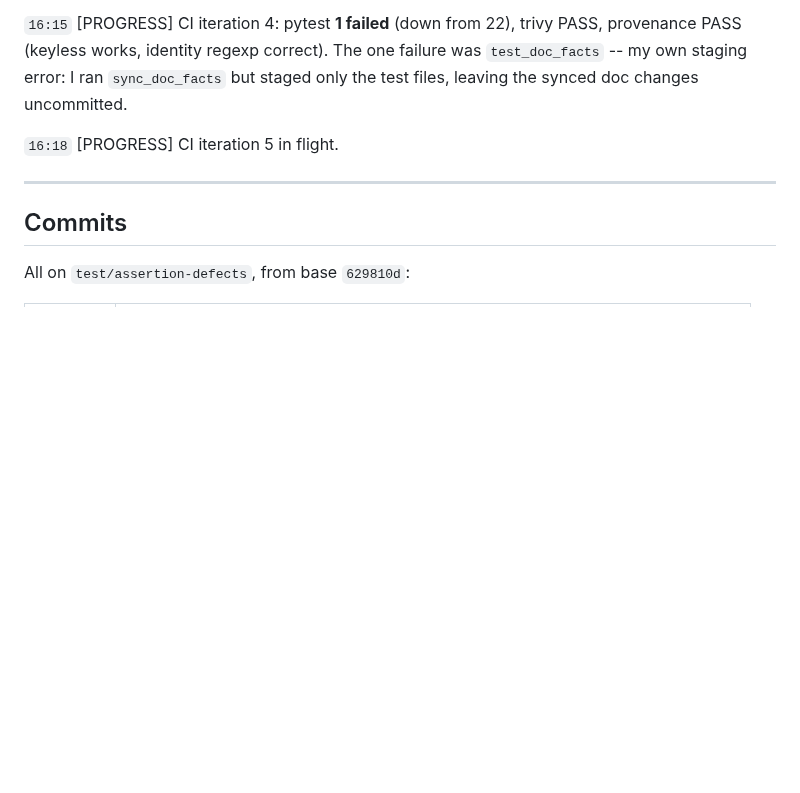
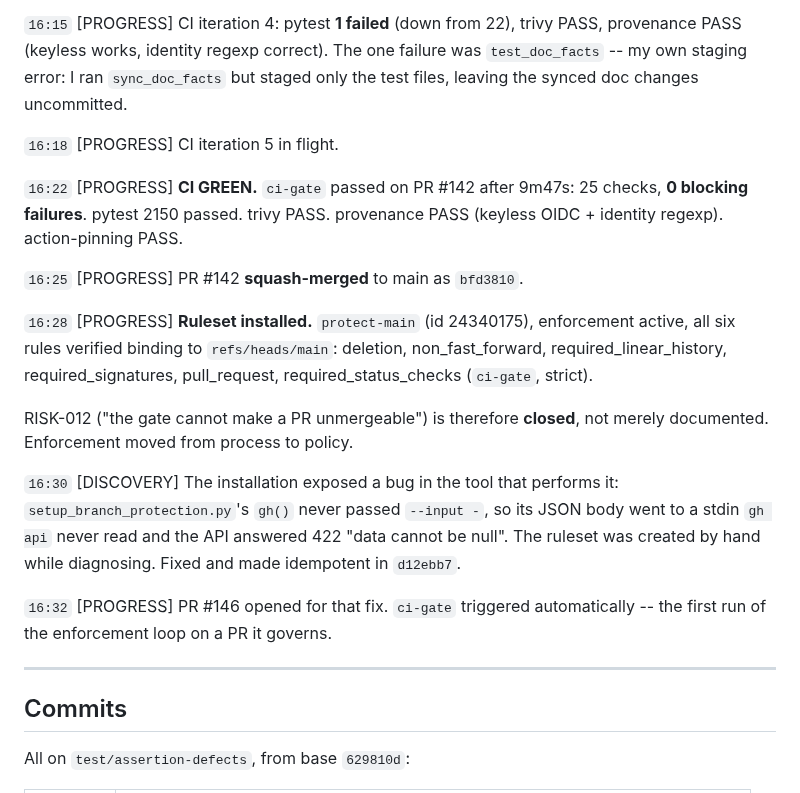
Before and after one commit to Er-Sajan-PLG/JARVIS, a Markdown page: state/sessions/20261001-0500-MACP-bootstrap-audit.md, the part around the change. Drawn GitHub-style; blank space fills up the shorter version.

```diff
--- a/state/sessions/20261001-0500-MACP-bootstrap-audit.md
+++ b/state/sessions/20261001-0500-MACP-bootstrap-audit.md
@@ -237,6 +237,29 @@ the test files, leaving the synced doc changes uncommitted.
 
 `16:18` [PROGRESS] CI iteration 5 in flight.
 
+`16:22` [PROGRESS] **CI GREEN.** `ci-gate` passed on PR #142 after 9m47s: 25
+checks, **0 blocking failures**. pytest 2150 passed. trivy PASS. provenance PASS
+(keyless OIDC + identity regexp). action-pinning PASS.
+
+`16:25` [PROGRESS] PR #142 **squash-merged** to main as `bfd3810`.
+
+`16:28` [PROGRESS] **Ruleset installed.** `protect-main` (id 24340175),
+enforcement active, all six rules verified binding to `refs/heads/main`:
+deletion, non_fast_forward, required_linear_history, required_signatures,
+pull_request, required_status_checks (`ci-gate`, strict).
+
+RISK-012 ("the gate cannot make a PR unmergeable") is therefore **closed**, not
+merely documented. Enforcement moved from process to policy.
+
+`16:30` [DISCOVERY] The installation exposed a bug in the tool that performs it:
+`setup_branch_protection.py`'s `gh()` never passed `--input -`, so its JSON body
+went to a stdin `gh api` never read and the API answered 422 "data cannot be
+null". The ruleset was created by hand while diagnosing. Fixed and made
+idempotent in `d12ebb7`.
+
+`16:32` [PROGRESS] PR #146 opened for that fix. `ci-gate` triggered automatically
+-- the first run of the enforcement loop on a PR it governs.
+
 ---
 
 ## Commits
```
Also changed, not shown: state/BLOCKERS.md (+56 -0 lines), state/DASHBOARD.md (+22 -0 lines).
